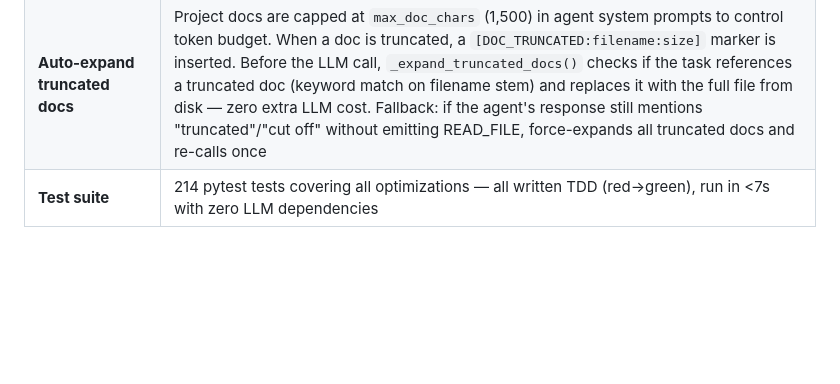
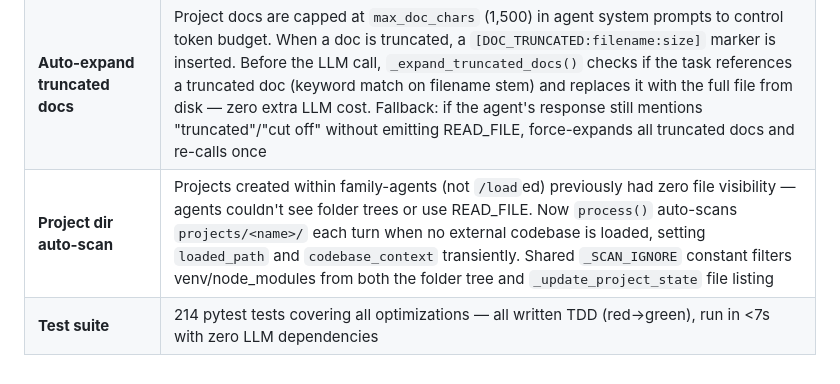
Before and after one commit to keyurnandu/family-agents, a Markdown page: ARCHITECTURE.md, the part around the change. Drawn GitHub-style; blank space fills up the shorter version.

Commit message:
Update ARCHITECTURE.md with project dir auto-scan feature
Co-Authored-By: Claude Opus 4.6 <noreply@anthropic.com>

```diff
--- a/ARCHITECTURE.md
+++ b/ARCHITECTURE.md
@@ -236,4 +236,5 @@ flowchart TD
 | **Export-aware auto-pilot** | `_augment_pilot_context_for_export()` detects when the last auto-pilot iteration was a doc export (message starts with `[Generated`) and appends the original user request + "intermediate sub-step" signal — prevents Haiku from stalling after doc generation. Export path also saves rich messages with next-step hints from `_EXPORT_NEXT_HINTS` and calls `_update_project_state` before returning |
 | **Failure logging** | Passive Level 1 failure log — every execution failure (bash error/timeout/blocked, health check fail, file blocked, autopilot premature stop) is appended to a `failures` SQLite table with timestamp, agent, category, command, error snippet, and user request context. `/failures [category]` command displays recent failures in a Rich table, filterable by category. Zero overhead — just an INSERT per failure, no agent feedback loop (Level 2) |
 | **Auto-expand truncated docs** | Project docs are capped at `max_doc_chars` (1,500) in agent system prompts to control token budget. When a doc is truncated, a `[DOC_TRUNCATED:filename:size]` marker is inserted. Before the LLM call, `_expand_truncated_docs()` checks if the task references a truncated doc (keyword match on filename stem) and replaces it with the full file from disk — zero extra LLM cost. Fallback: if the agent's response still mentions "truncated"/"cut off" without emitting READ_FILE, force-expands all truncated docs and re-calls once |
+| **Project dir auto-scan** | Projects created within family-agents (not `/load`ed) previously had zero file visibility — agents couldn't see folder trees or use READ_FILE. Now `process()` auto-scans `projects/<name>/` each turn when no external codebase is loaded, setting `loaded_path` and `codebase_context` transiently. Shared `_SCAN_IGNORE` constant filters venv/node_modules from both the folder tree and `_update_project_state` file listing |
 | **Test suite** | 214 pytest tests covering all optimizations — all written TDD (red→green), run in <7s with zero LLM dependencies |
```
